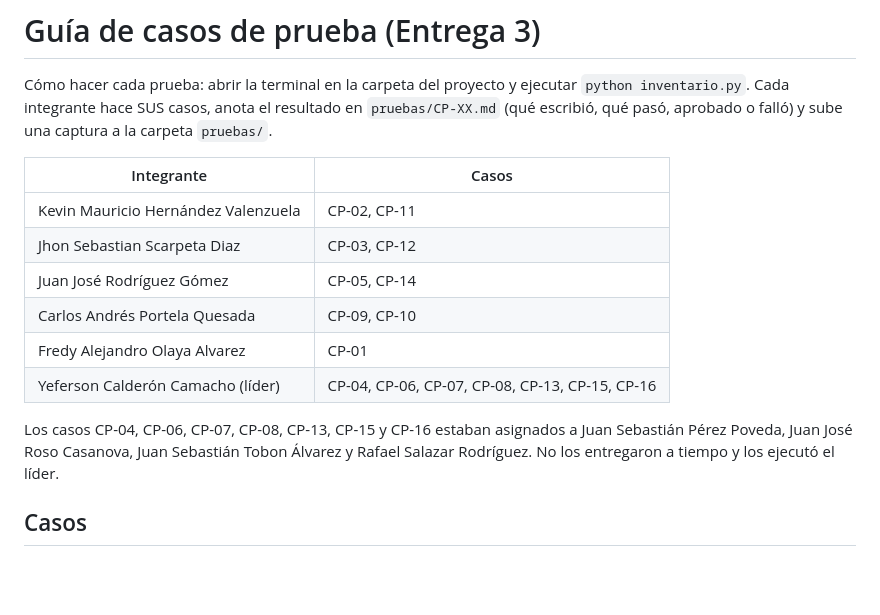
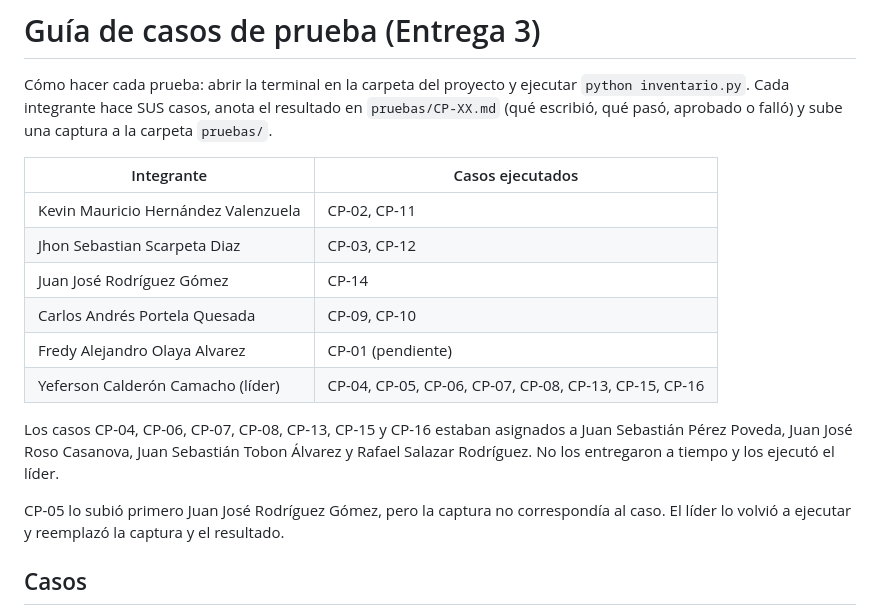
Before and after one commit to yefersoncalderonca-gif/Gestion-de-Inventario, a Markdown page: pruebas/casos_de_prueba.md, the part around the change. Drawn GitHub-style; blank space fills up the shorter version.

Commit message:
docs: actualizar responsables de los casos de prueba

```diff
--- a/pruebas/casos_de_prueba.md
+++ b/pruebas/casos_de_prueba.md
@@ -3,16 +3,18 @@
 Cómo hacer cada prueba: abrir la terminal en la carpeta del proyecto y ejecutar `python inventario.py`.
 Cada integrante hace SUS casos, anota el resultado en `pruebas/CP-XX.md` (qué escribió, qué pasó, aprobado o falló) y sube una captura a la carpeta `pruebas/`.
 
-| Integrante | Casos |
+| Integrante | Casos ejecutados |
 |---|---|
 | Kevin Mauricio Hernández Valenzuela | CP-02, CP-11 |
 | Jhon Sebastian Scarpeta Diaz | CP-03, CP-12 |
-| Juan José Rodríguez Gómez | CP-05, CP-14 |
+| Juan José Rodríguez Gómez | CP-14 |
 | Carlos Andrés Portela Quesada | CP-09, CP-10 |
-| Fredy Alejandro Olaya Alvarez | CP-01 |
-| Yeferson Calderón Camacho (líder) | CP-04, CP-06, CP-07, CP-08, CP-13, CP-15, CP-16 |
+| Fredy Alejandro Olaya Alvarez | CP-01 (pendiente) |
+| Yeferson Calderón Camacho (líder) | CP-04, CP-05, CP-06, CP-07, CP-08, CP-13, CP-15, CP-16 |
 
 Los casos CP-04, CP-06, CP-07, CP-08, CP-13, CP-15 y CP-16 estaban asignados a Juan Sebastián Pérez Poveda, Juan José Roso Casanova, Juan Sebastián Tobon Álvarez y Rafael Salazar Rodríguez. No los entregaron a tiempo y los ejecutó el líder.
+
+CP-05 lo subió primero Juan José Rodríguez Gómez, pero la captura no correspondía al caso. El líder lo volvió a ejecutar y reemplazó la captura y el resultado.
 
 ## Casos
 
```
